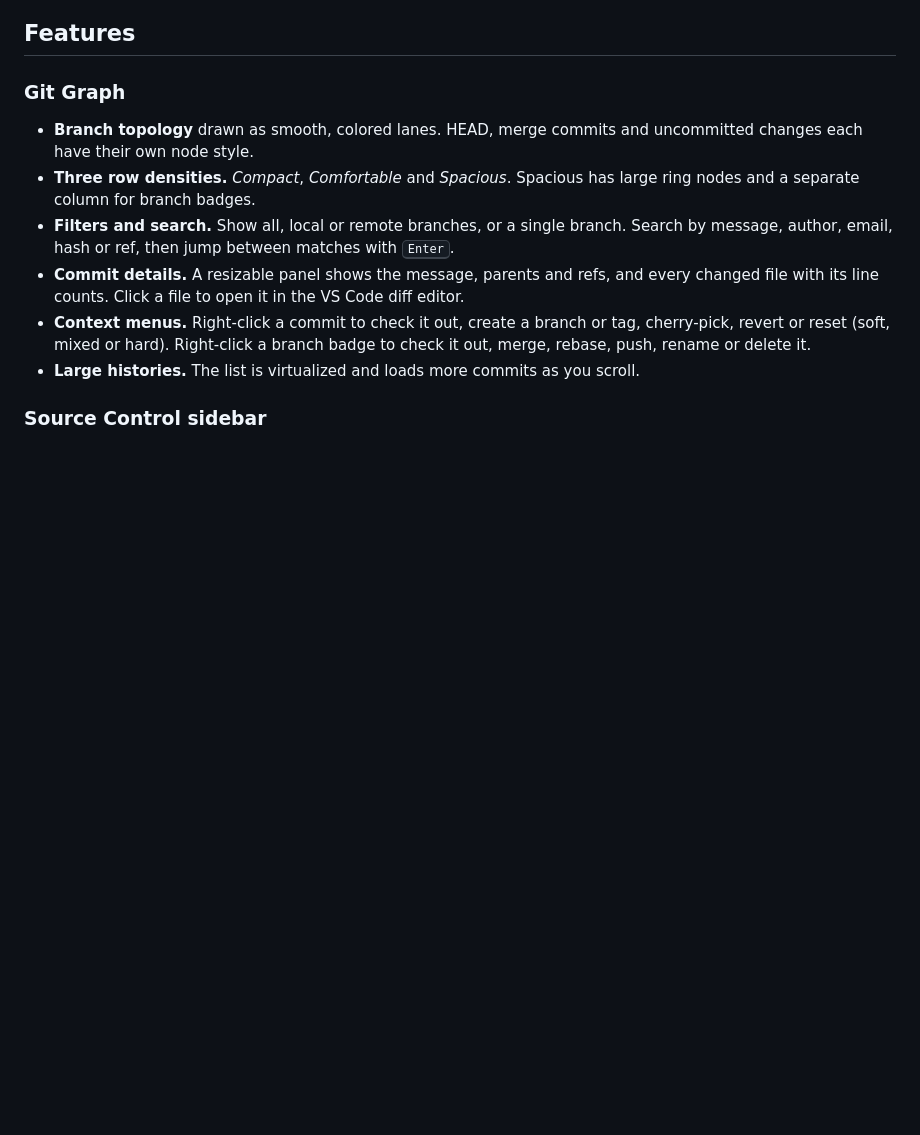
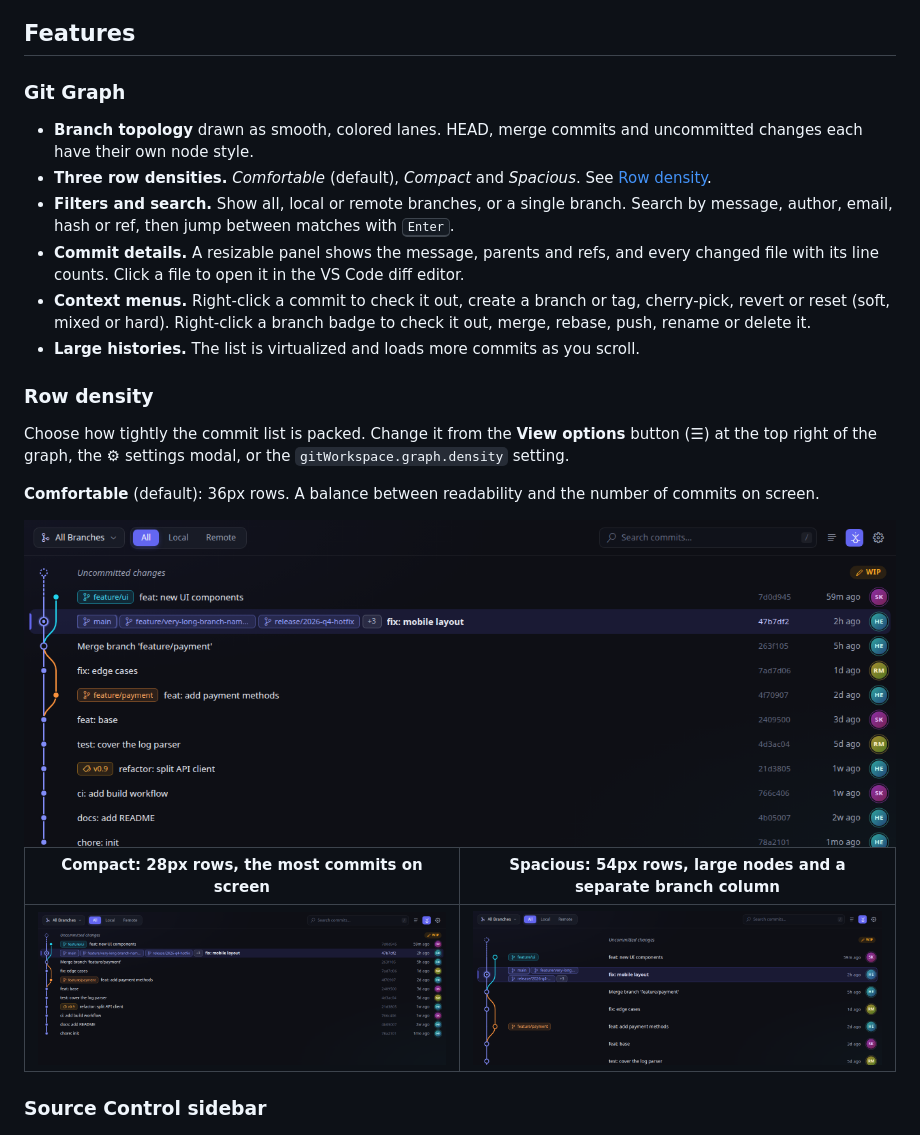
Before and after one commit to hadiesmaili/vscode-git-extentions, a Markdown page: README.md, the part around one of its changes. Rendered like a GitHub page; pictures changed too: docs/screenshots/density-comfortable.png (added), docs/screenshots/density-compact.png (added), docs/screenshots/density-spacious.png (added); blank space fills up the shorter version.

Commit message:
docs(readme): show the three row densities, Comfortable first
- Hero screenshot uses Comfortable, the default density.
- New Row density section: Comfortable large, Compact and Spacious
  side by side.

Co-Authored-By: Claude Opus 5.5 <noreply@anthropic.com>

```diff
--- a/README.md
+++ b/README.md
@@ -36,11 +36,23 @@ Do your daily Git work without opening a terminal.
 ### Git Graph
 
 - **Branch topology** drawn as smooth, colored lanes. HEAD, merge commits and uncommitted changes each have their own node style.
-- **Three row densities.** *Compact*, *Comfortable* and *Spacious*. Spacious has large ring nodes and a separate column for branch badges.
+- **Three row densities.** *Comfortable* (default), *Compact* and *Spacious*. See [Row density](#row-density).
 - **Filters and search.** Show all, local or remote branches, or a single branch. Search by message, author, email, hash or ref, then jump between matches with <kbd>Enter</kbd>.
 - **Commit details.** A resizable panel shows the message, parents and refs, and every changed file with its line counts. Click a file to open it in the VS Code diff editor.
 - **Context menus.** Right-click a commit to check it out, create a branch or tag, cherry-pick, revert or reset (soft, mixed or hard). Right-click a branch badge to check it out, merge, rebase, push, rename or delete it.
 - **Large histories.** The list is virtualized and loads more commits as you scroll.
+
+### Row density
+
+Choose how tightly the commit list is packed. Change it from the **View options** button (☰) at the top right of the graph, the ⚙ settings modal, or the `gitWorkspace.graph.density` setting.
+
+**Comfortable** (default): 36px rows. A balance between readability and the number of commits on screen.
+
+<img src="docs/screenshots/density-comfortable.png" alt="Commit list in Comfortable density" width="100%" />
+
+| **Compact**: 28px rows, the most commits on screen | **Spacious**: 54px rows, large nodes and a separate branch column |
+|---|---|
+| ![Commit list in Compact density](docs/screenshots/density-compact.png) | ![Commit list in Spacious density](docs/screenshots/density-spacious.png) |
 
 ### Source Control sidebar
 
```
Also changed, not shown: other parts of README.md (+1 -1 lines), docs/screenshots/graph.png.
